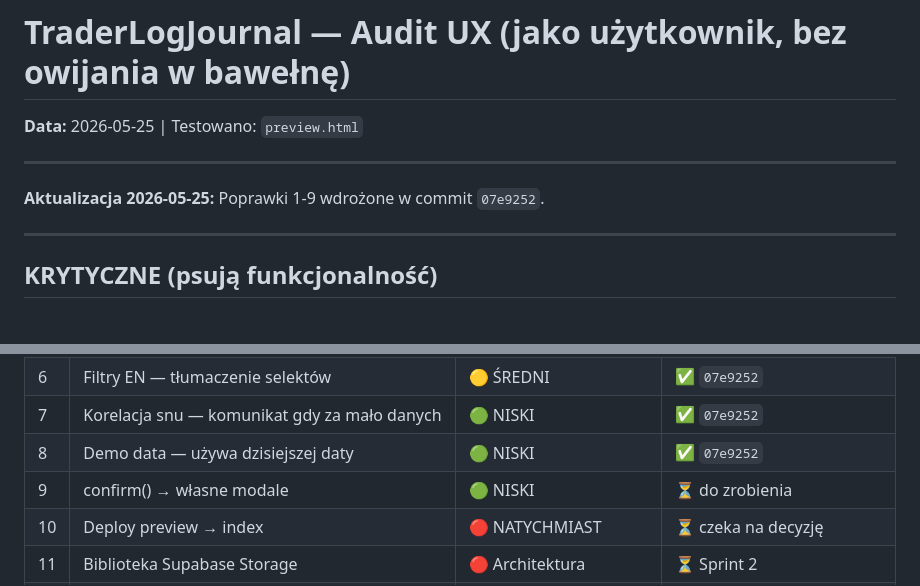
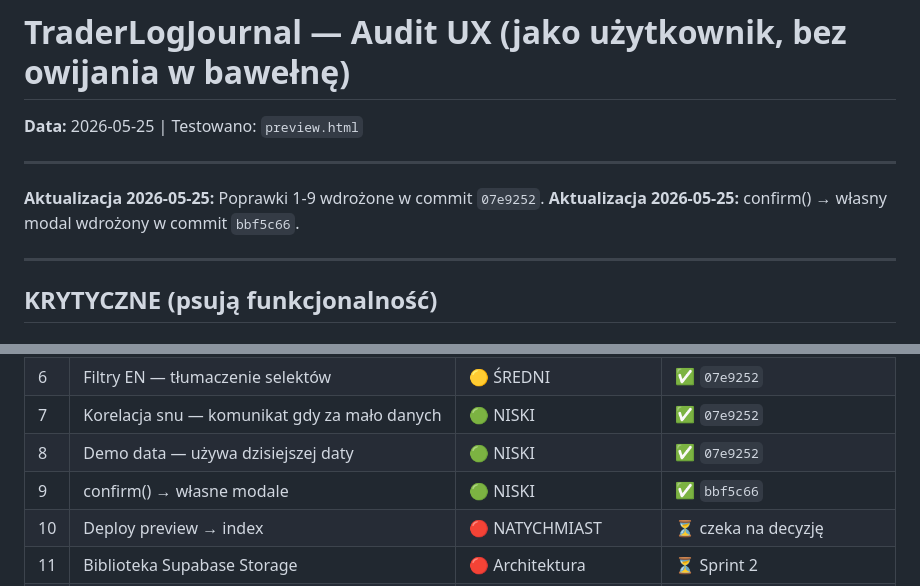
Before and after one commit to dominskipatryk-lgtm/traderlogjournal, a Markdown page: RAPORT_AUDIT_UX.md, 2 parts joined by grey strips. Drawn GitHub-style.

Commit message:
docs: zaktualizuj audit (confirm done) + dodaj plan Sprint 2 z instrukcja Supabase Storage
Co-Authored-By: Claude Sonnet 4.6 <noreply@anthropic.com>

```diff
--- a/RAPORT_AUDIT_UX.md
+++ b/RAPORT_AUDIT_UX.md
@@ -4,6 +4,7 @@
 ---
 
 **Aktualizacja 2026-05-25:** Poprawki 1-9 wdrożone w commit `07e9252`.
+**Aktualizacja 2026-05-25:** confirm() → własny modal wdrożony w commit `bbf5c66`.
 
 ---
 
@@ -100,7 +101,7 @@ Użytkownik może wpisać "Nie traduj podczas News" — ale `checkRulesBeforeSav
 | 6 | Filtry EN — tłumaczenie selektów | 🟡 ŚREDNI | ✅ `07e9252` |
 | 7 | Korelacja snu — komunikat gdy za mało danych | 🟢 NISKI | ✅ `07e9252` |
 | 8 | Demo data — używa dzisiejszej daty | 🟢 NISKI | ✅ `07e9252` |
-| 9 | confirm() → własne modale | 🟢 NISKI | ⏳ do zrobienia |
+| 9 | confirm() → własne modale | 🟢 NISKI | ✅ `bbf5c66` |
 | 10 | Deploy preview → index | 🔴 NATYCHMIAST | ⏳ czeka na decyzję |
 | 11 | Biblioteka Supabase Storage | 🔴 Architektura | ⏳ Sprint 2 |
 | 12 | EN tłumaczenia stron emocje/reguły/biblioteka | 🟡 ŚREDNI | ⏳ Sprint 2 |
```
Also changed, not shown: PLAN_SPRINT2.md (added, +276 -0 lines).
